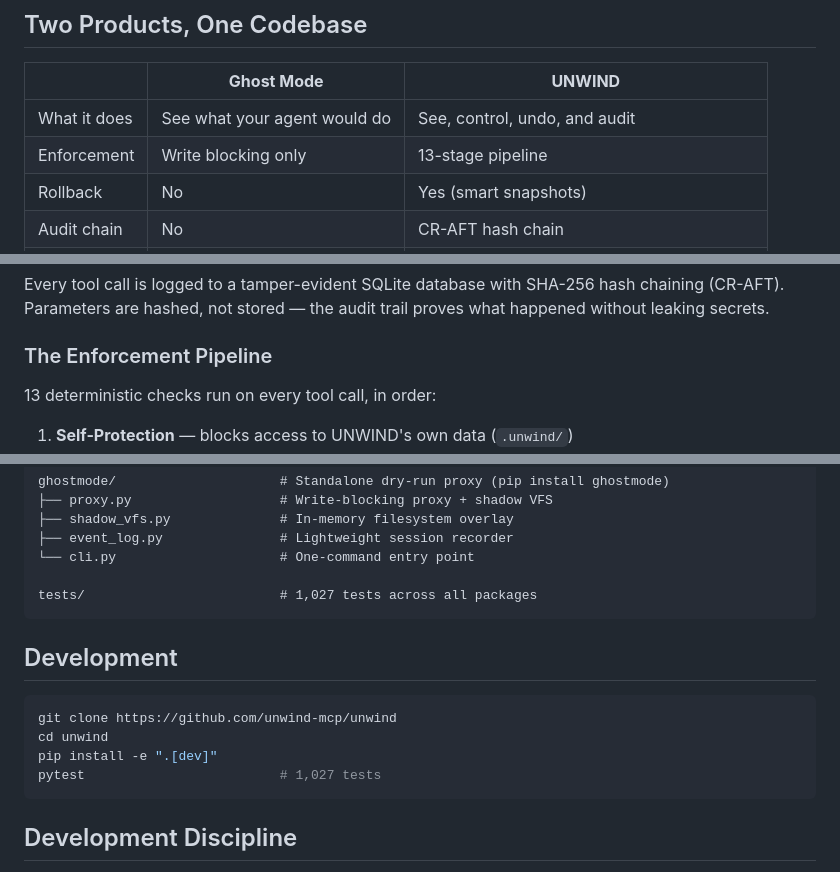
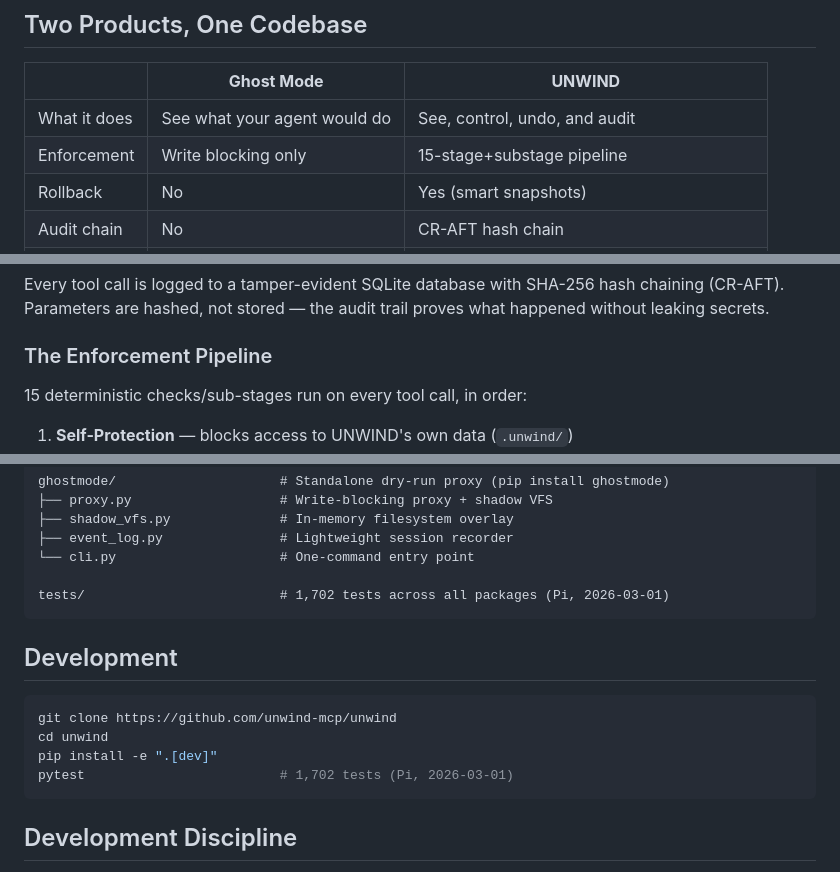
Before and after one commit to unwind-mcp/unwind, a Markdown page: README.md, 3 parts joined by grey strips. GitHub-like rendering.

Commit message:
docs: refresh pipeline and test-count continuity to current baseline

````diff
--- a/README.md
+++ b/README.md
@@ -34,7 +34,7 @@ No LLM in the hot path. Every check is deterministic. Sub-millisecond overhead o
 | | **Ghost Mode** | **UNWIND** |
 |---|---|---|
 | What it does | See what your agent would do | See, control, undo, and audit |
-| Enforcement | Write blocking only | 13-stage pipeline |
+| Enforcement | Write blocking only | 15-stage+substage pipeline |
 | Rollback | No | Yes (smart snapshots) |
 | Audit chain | No | CR-AFT hash chain |
 | Dashboard | No | Web UI with trust light |
@@ -120,7 +120,7 @@ UNWIND fixes that.
 Every tool call is logged to a tamper-evident SQLite database with SHA-256 hash chaining (CR-AFT). Parameters are hashed, not stored — the audit trail proves what happened without leaking secrets.
 
 ### The Enforcement Pipeline
-13 deterministic checks run on every tool call, in order:
+15 deterministic checks/sub-stages run on every tool call, in order:
 
 1. **Self-Protection** — blocks access to UNWIND's own data (`.unwind/`)
 2. **Path Jail** — confines filesystem access to the workspace root
@@ -279,7 +279,7 @@ ghostmode/                     # Standalone dry-run proxy (pip install ghostmode
 ├── event_log.py               # Lightweight session recorder
 └── cli.py                     # One-command entry point
 
-tests/                         # 1,027 tests across all packages
+tests/                         # 1,702 tests across all packages (Pi, 2026-03-01)
 ```
 
 ## Development
@@ -288,7 +288,7 @@ tests/                         # 1,027 tests across all packages
 git clone https://github.com/unwind-mcp/unwind
 cd unwind
 pip install -e ".[dev]"
-pytest                         # 1,027 tests
+pytest                         # 1,702 tests (Pi, 2026-03-01)
 ```
 
 ## Development Discipline
````
Also changed, not shown: other parts of README.md (+2 -2 lines).
